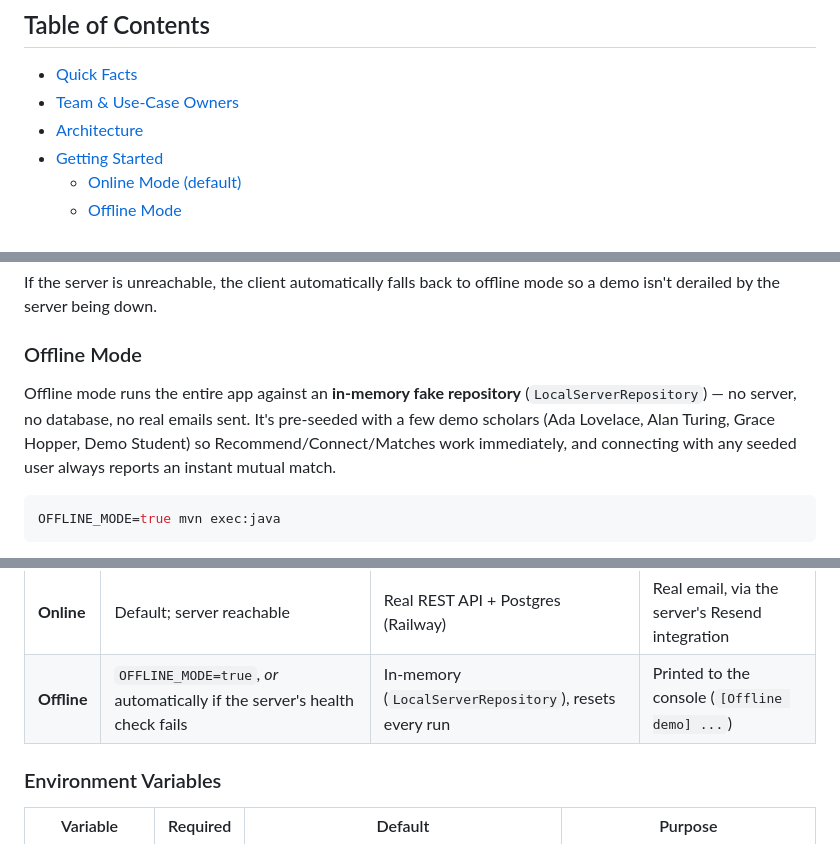
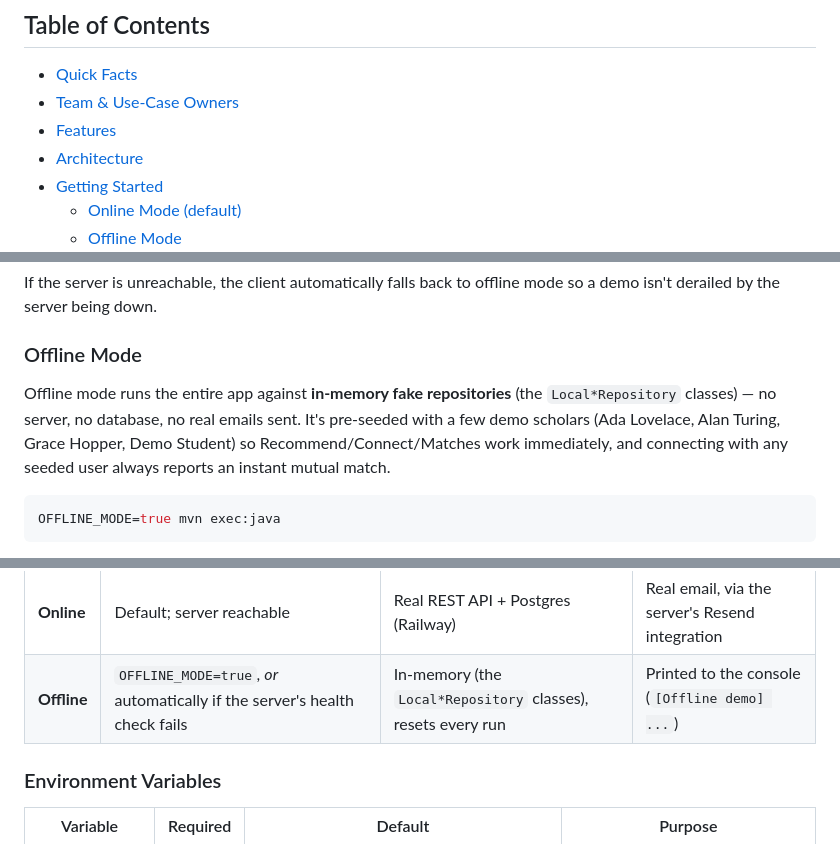
Before and after one commit to Guancheng-Chen/ScholarMatch, a Markdown page: README.md, 3 parts joined by grey strips. Drawn GitHub-style.

````diff
--- a/README.md
+++ b/README.md
@@ -33,6 +33,7 @@ ScholarMatch pairs a recommendation feed (ranked by shared research interests) w
 
 * [Quick Facts](#quick-facts)
 * [Team & Use-Case Owners](#team--use-case-owners)
+* [Features](#features)
 * [Architecture](#architecture)
 * [Getting Started](#getting-started)
   * [Online Mode (default)](#online-mode-default)
@@ -127,7 +152,7 @@ If the server is unreachable, the client automatically falls back to offline mod
 
 ### Offline Mode
 
-Offline mode runs the entire app against an **in-memory fake repository** (`LocalServerRepository`) — no server, no database, no real emails sent. It's pre-seeded with a few demo scholars (Ada Lovelace, Alan Turing, Grace Hopper, Demo Student) so Recommend/Connect/Matches work immediately, and connecting with any seeded user always reports an instant mutual match.
+Offline mode runs the entire app against **in-memory fake repositories** (the `Local*Repository` classes) — no server, no database, no real emails sent. It's pre-seeded with a few demo scholars (Ada Lovelace, Alan Turing, Grace Hopper, Demo Student) so Recommend/Connect/Matches work immediately, and connecting with any seeded user always reports an instant mutual match.
 
 ```bash
 OFFLINE_MODE=true mvn exec:java
@@ -144,7 +169,7 @@ Just copy the code from the terminal into the app's verification field — no re
 | Mode        | Trigger                                              | Data                                   | Verification code delivery                    |
 | ----------- | ----------------------------------------------------- | --------------------------------------- | ------------------------------------------------ |
 | **Online**  | Default; server reachable                              | Real REST API + Postgres (Railway)      | Real email, via the server's Resend integration   |
-| **Offline** | `OFFLINE_MODE=true`, *or* automatically if the server's health check fails | In-memory (`LocalServerRepository`), resets every run | Printed to the console (`[Offline demo] ...`)     |
+| **Offline** | `OFFLINE_MODE=true`, *or* automatically if the server's health check fails | In-memory (the `Local*Repository` classes), resets every run | Printed to the console (`[Offline demo] ...`)     |
 
 ### Environment Variables
 
````
Also changed, not shown: other parts of README.md (+25 -1 lines).
